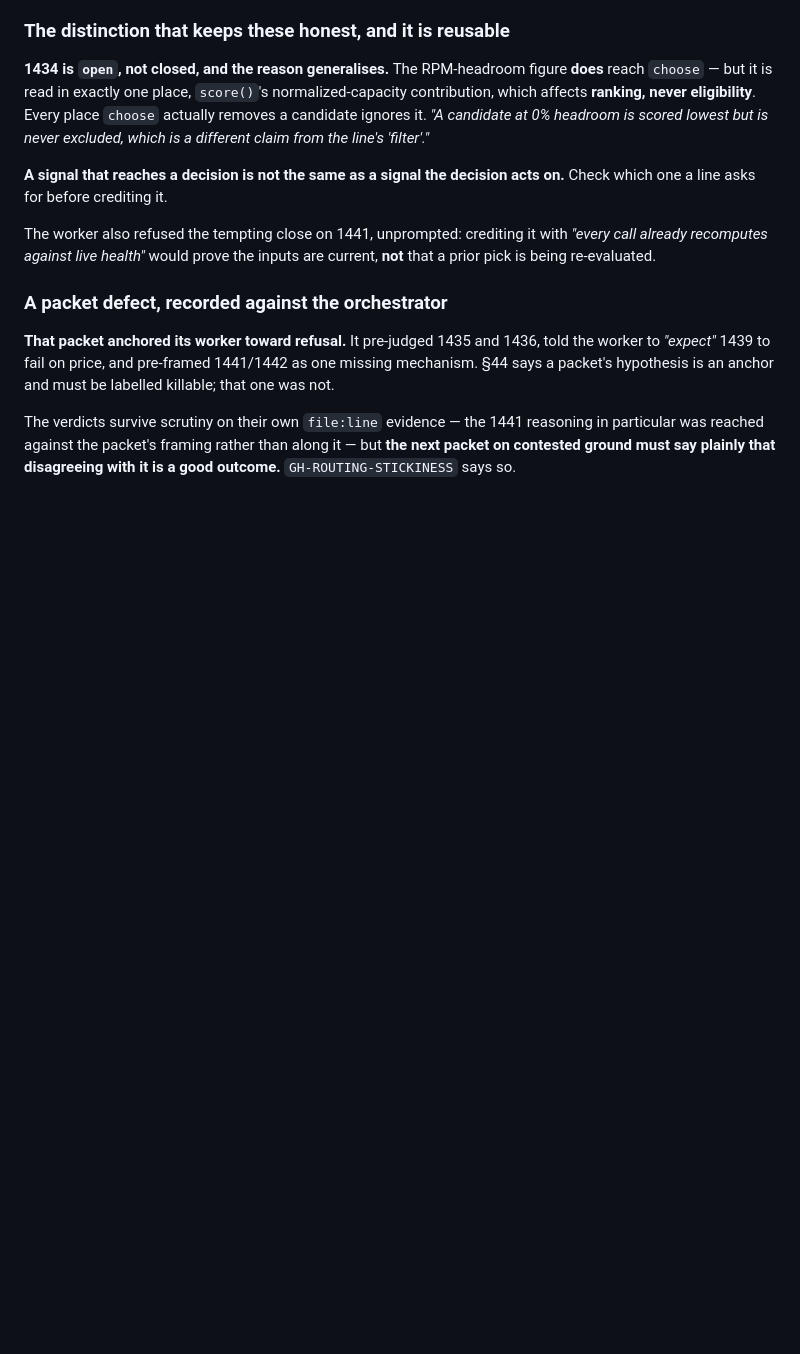
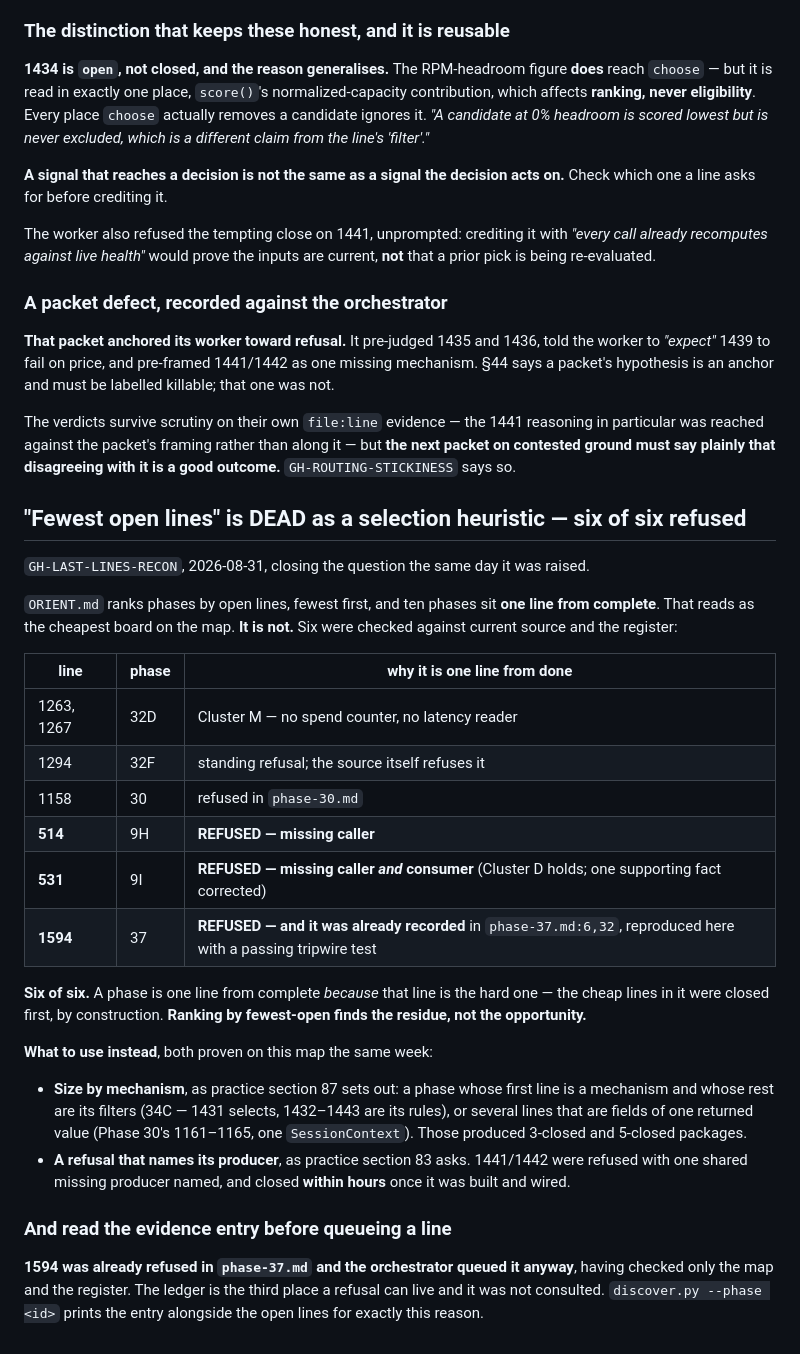
Before and after one commit to HarzerHeribert/glasshouse, a Markdown page: docs/process/refusal-register.md, the part around the change. Drawn GitHub-style; blank space fills up the shorter version.

Commit message:
docs(register): "fewest open lines" is dead as a heuristic -- six of six were refused
GH-LAST-LINES-RECON settled 514, 531 and 1594, the three survivors of an
earlier pass over phases sitting one line from complete. All three are refused:
514 has no caller, 531 has neither caller nor consumer, and 1594 was ALREADY
recorded as refused in phase-37.md, which the orchestrator had not read before
queueing it.

That makes six of six. ORIENT.md ranks phases fewest-open-first and ten sit one
line from done, which reads as the cheapest board on the map. It is the
opposite: a phase is one line from complete BECAUSE that line is the hard one,
since the cheap lines in it were closed first by construction. Ranking by
fewest-open finds the residue, not the opportunity.

Two heuristics that did work the same week are recorded in its place -- sizing
by mechanism, which produced a three-close and a five-close package, and
following a refusal that names its producer, which closed 1441 and 1442 within
hours of the producer being named.

Also recorded against the orchestrator: 1594's refusal was already in the
evidence ledger and I checked only the map and the register. The ledger is the
third place a refusal can live, and discover.py --phase prints it alongside the
open lines for exactly this reason.

One lint note: check-register.py reads a parenthesised section reference like
(S87) as map line 87 and reports it stale. Rephrased around it here; worth a
real fix if it recurs.

Co-Authored-By: Claude Opus 5 <noreply@anthropic.com>
Claude-Session: https://claude.ai/code/session_01GcHi1xzqXqd8mA2qtxS7AV

```diff
--- a/docs/process/refusal-register.md
+++ b/docs/process/refusal-register.md
@@ -1131,3 +1131,43 @@ The verdicts survive scrutiny on their own `file:line` evidence — the 1441
 reasoning in particular was reached against the packet's framing rather than
 along it — but **the next packet on contested ground must say plainly that
 disagreeing with it is a good outcome.** `GH-ROUTING-STICKINESS` says so.
+
+
+## "Fewest open lines" is DEAD as a selection heuristic — six of six refused
+
+`GH-LAST-LINES-RECON`, 2026-08-31, closing the question the same day it was
+raised.
+
+`ORIENT.md` ranks phases by open lines, fewest first, and ten phases sit **one
+line from complete**. That reads as the cheapest board on the map. **It is
+not.** Six were checked against current source and the register:
+
+| line | phase | why it is one line from done |
+|---|---|---|
+| 1263, 1267 | 32D | Cluster M — no spend counter, no latency reader |
+| 1294 | 32F | standing refusal; the source itself refuses it |
+| 1158 | 30 | refused in `phase-30.md` |
+| **514** | 9H | **REFUSED — missing caller** |
+| **531** | 9I | **REFUSED — missing caller *and* consumer** (Cluster D holds; one supporting fact corrected) |
+| **1594** | 37 | **REFUSED — and it was already recorded** in `phase-37.md:6,32`, reproduced here with a passing tripwire test |
+
+**Six of six.** A phase is one line from complete *because* that line is the
+hard one — the cheap lines in it were closed first, by construction. **Ranking
+by fewest-open finds the residue, not the opportunity.**
+
+**What to use instead**, both proven on this map the same week:
+
+- **Size by mechanism**, as practice section 87 sets out: a phase whose first line is a mechanism and whose
+  rest are its filters (34C — 1431 selects, 1432–1443 are its rules), or several
+  lines that are fields of one returned value (Phase 30's 1161–1165, one
+  `SessionContext`). Those produced 3-closed and 5-closed packages.
+- **A refusal that names its producer**, as practice section 83 asks. 1441/1442 were refused with one
+  shared missing producer named, and closed **within hours** once it was built
+  and wired.
+
+### And read the evidence entry before queueing a line
+
+**1594 was already refused in `phase-37.md` and the orchestrator queued it
+anyway**, having checked only the map and the register. The ledger is the third
+place a refusal can live and it was not consulted. `discover.py --phase <id>`
+prints the entry alongside the open lines for exactly this reason.
```
